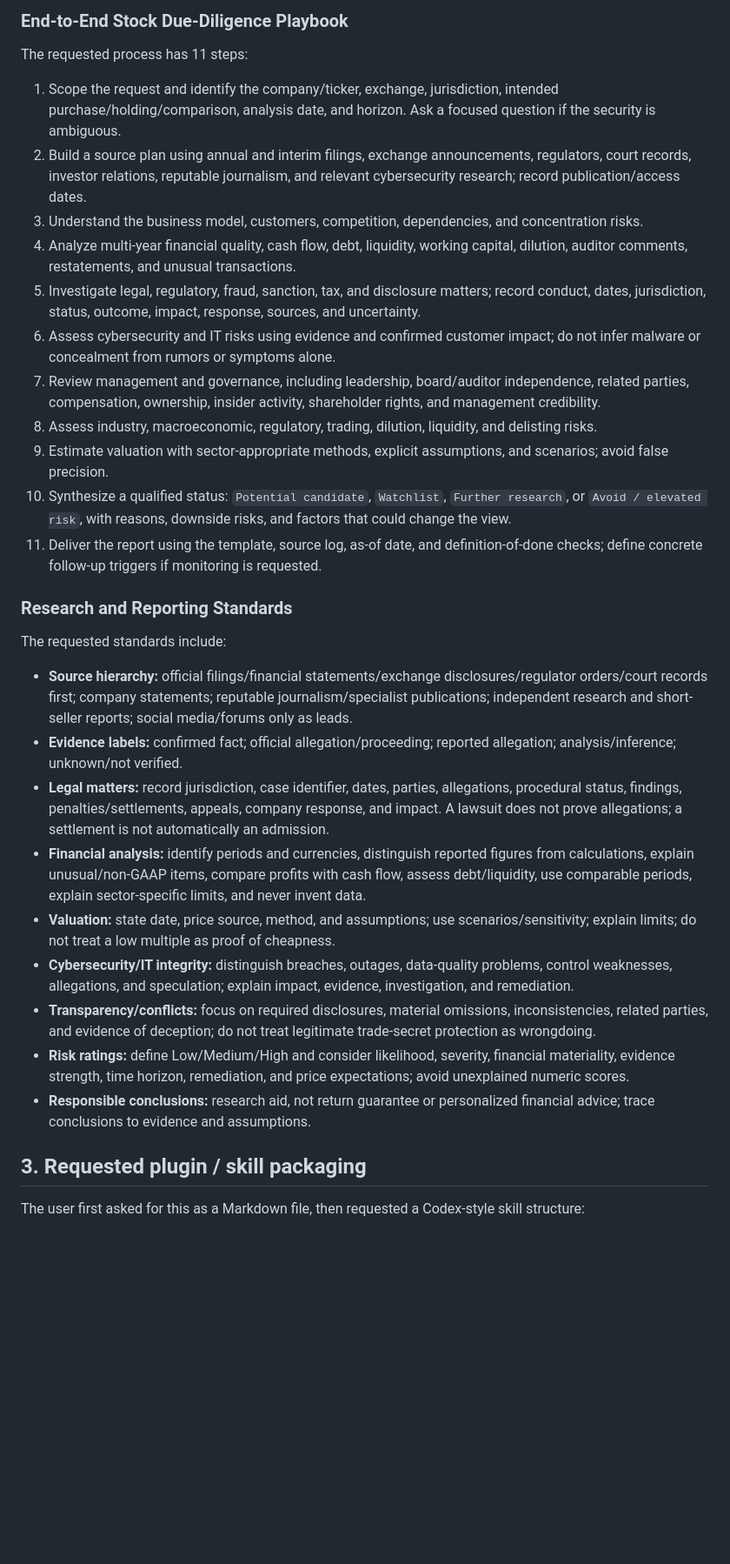
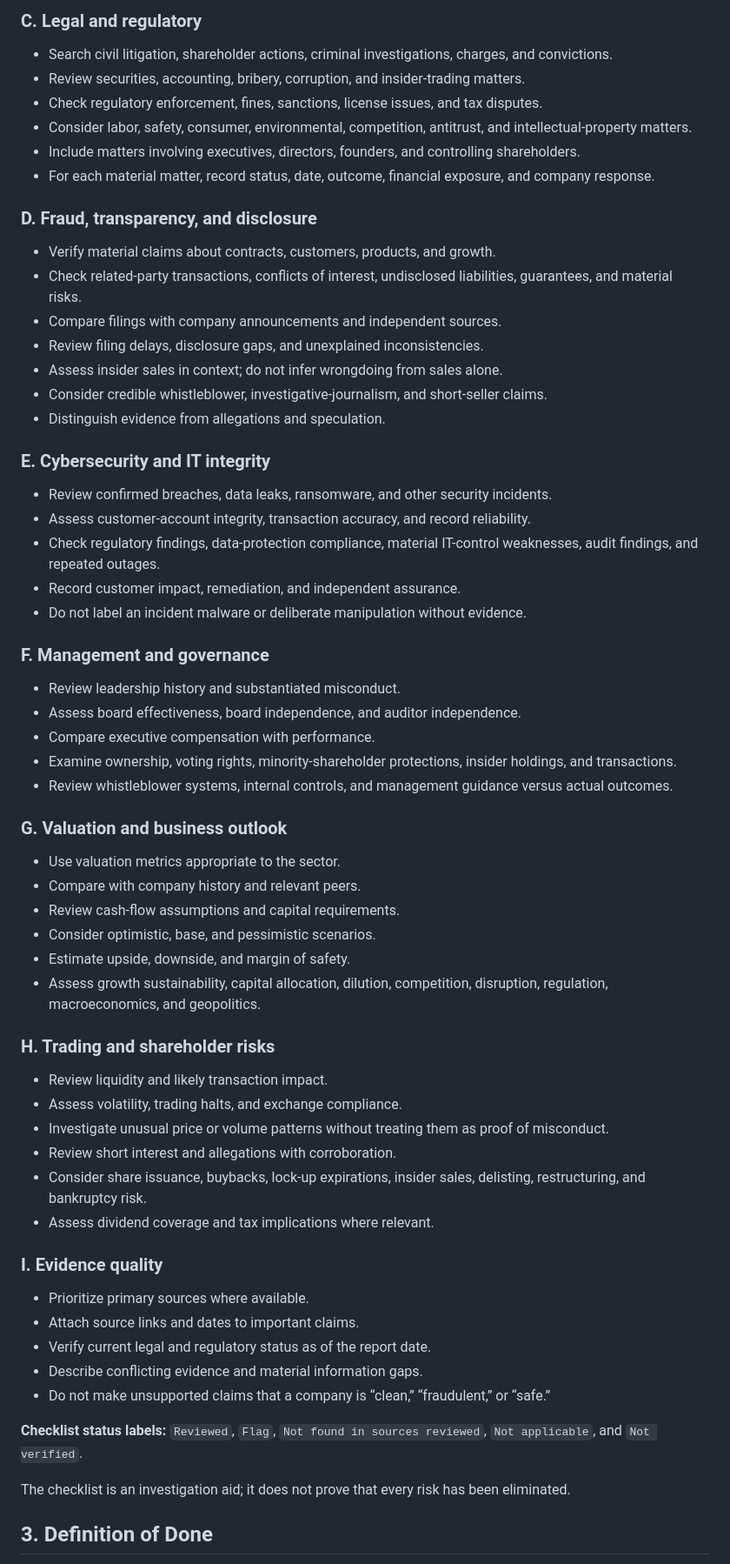
Before and after one commit to ezhilrean/stock-due-diligence, a Markdown page: documentation/CHAT-SUMMARY.md, the part around one of its changes. Shown at 87% size. Rendered like a GitHub page; blank space fills up the shorter version.

Commit message:
docs: format and align complete chat summary

```diff
--- a/documentation/CHAT-SUMMARY.md
+++ b/documentation/CHAT-SUMMARY.md
@@ -51,32 +45,68 @@ If a critical check cannot be completed, the report must state the limitation an
 
-### End-to-End Stock Due-Diligence Playbook
+### C. Legal and regulatory
 
-The requested process has 11 steps:
-1. Scope the request and identify the company/ticker, exchange, jurisdiction, intended purchase/holding/comparison, analysis date, and horizon. Ask a focused question if the security is ambiguous.
-2. Build a source plan using annual and interim filings, exchange announcements, regulators, court records, investor relations, reputable journalism, and relevant cybersecurity research; record publication/access dates.
-3. Understand the business model, customers, competition, dependencies, and concentration risks.
-4. Analyze multi-year financial quality, cash flow, debt, liquidity, working capital, dilution, auditor comments, restatements, and unusual transactions.
-5. Investigate legal, regulatory, fraud, sanction, tax, and disclosure matters; record conduct, dates, jurisdiction, status, outcome, impact, response, sources, and uncertainty.
-6. Assess cybersecurity and IT risks using evidence and confirmed customer impact; do not infer malware or concealment from rumors or symptoms alone.
-7. Review management and governance, including leadership, board/auditor independence, related parties, compensation, ownership, insider activity, shareholder rights, and management credibility.
-8. Assess industry, macroeconomic, regulatory, trading, dilution, liquidity, and delisting risks.
-9. Estimate valuation with sector-appropriate methods, explicit assumptions, and scenarios; avoid false precision.
-10. Synthesize a qualified status: `Potential candidate`, `Watchlist`, `Further research`, or `Avoid / elevated risk`, with reasons, downside risks, and factors that could change the view.
-11. Deliver the report using the template, source log, as-of date, and definition-of-done checks; define concrete follow-up triggers if monitoring is requested.
+- Search civil litigation, shareholder actions, criminal investigations, charges, and convictions.
+- Review securities, accounting, bribery, corruption, and insider-trading matters.
+- Check regulatory enforcement, fines, sanctions, license issues, and tax disputes.
+- Consider labor, safety, consumer, environmental, competition, antitrust, and intellectual-property matters.
+- Include matters involving executives, directors, founders, and controlling shareholders.
+- For each material matter, record status, date, outcome, financial exposure, and company response.
 
-### Research and Reporting Standards
+### D. Fraud, transparency, and disclosure
 
-The requested standards include:
-- **Source hierarchy:** official filings/financial statements/exchange disclosures/regulator orders/court records first; company statements; reputable journalism/specialist publications; independent research and short-seller reports; social media/forums only as leads.
-- **Evidence labels:** confirmed fact; official allegation/proceeding; reported allegation; analysis/inference; unknown/not verified.
-- **Legal matters:** record jurisdiction, case identifier, dates, parties, allegations, procedural status, findings, penalties/settlements, appeals, company response, and impact. A lawsuit does not prove allegations; a settlement is not automatically an admission.
-- **Financial analysis:** identify periods and currencies, distinguish reported figures from calculations, explain unusual/non-GAAP items, compare profits with cash flow, assess debt/liquidity, use comparable periods, explain sector-specific limits, and never invent data.
-- **Valuation:** state date, price source, method, and assumptions; use scenarios/sensitivity; explain limits; do not treat a low multiple as proof of cheapness.
-- **Cybersecurity/IT integrity:** distinguish breaches, outages, data-quality problems, control weaknesses, allegations, and speculation; explain impact, evidence, investigation, and remediation.
-- **Transparency/conflicts:** focus on required disclosures, material omissions, inconsistencies, related parties, and evidence of deception; do not treat legitimate trade-secret protection as wrongdoing.
-- **Risk ratings:** define Low/Medium/High and consider likelihood, severity, financial materiality, evidence strength, time horizon, remediation, and price expectations; avoid unexplained numeric scores.
-- **Responsible conclusions:** research aid, not return guarantee or personalized financial advice; trace conclusions to evidence and assumptions.
+- Verify material claims about contracts, customers, products, and growth.
+- Check related-party transactions, conflicts of interest, undisclosed liabilities, guarantees, and material risks.
+- Compare filings with company announcements and independent sources.
+- Review filing delays, disclosure gaps, and unexplained inconsistencies.
+- Assess insider sales in context; do not infer wrongdoing from sales alone.
+- Consider credible whistleblower, investigative-journalism, and short-seller claims.
+- Distinguish evidence from allegations and speculation.
 
-## 3. Requested plugin / skill packaging
+### E. Cybersecurity and IT integrity
 
-The user first asked for this as a Markdown file, then requested a Codex-style skill structure:
+- Review confirmed breaches, data leaks, ransomware, and other security incidents.
+- Assess customer-account integrity, transaction accuracy, and record reliability.
+- Check regulatory findings, data-protection compliance, material IT-control weaknesses, audit findings, and repeated outages.
+- Record customer impact, remediation, and independent assurance.
+- Do not label an incident malware or deliberate manipulation without evidence.
+
+### F. Management and governance
+
+- Review leadership history and substantiated misconduct.
+- Assess board effectiveness, board independence, and auditor independence.
+- Compare executive compensation with performance.
+- Examine ownership, voting rights, minority-shareholder protections, insider holdings, and transactions.
+- Review whistleblower systems, internal controls, and management guidance versus actual outcomes.
+
+### G. Valuation and business outlook
+
+- Use valuation metrics appropriate to the sector.
+- Compare with company history and relevant peers.
+- Review cash-flow assumptions and capital requirements.
+- Consider optimistic, base, and pessimistic scenarios.
+- Estimate upside, downside, and margin of safety.
+- Assess growth sustainability, capital allocation, dilution, competition, disruption, regulation, macroeconomics, and geopolitics.
+
+### H. Trading and shareholder risks
+
+- Review liquidity and likely transaction impact.
+- Assess volatility, trading halts, and exchange compliance.
+- Investigate unusual price or volume patterns without treating them as proof of misconduct.
+- Review short interest and allegations with corroboration.
+- Consider share issuance, buybacks, lock-up expirations, insider sales, delisting, restructuring, and bankruptcy risk.
+- Assess dividend coverage and tax implications where relevant.
+
+### I. Evidence quality
+
+- Prioritize primary sources where available.
+- Attach source links and dates to important claims.
+- Verify current legal and regulatory status as of the report date.
+- Describe conflicting evidence and material information gaps.
+- Do not make unsupported claims that a company is “clean,” “fraudulent,” or “safe.”
+
+**Checklist status labels:** `Reviewed`, `Flag`, `Not found in sources reviewed`, `Not applicable`, and `Not verified`.
+
+The checklist is an investigation aid; it does not prove that every risk has been eliminated.
+
+## 3. Definition of Done
+
```
Also changed, not shown: other parts of documentation/CHAT-SUMMARY.md (+217 -82 lines).
